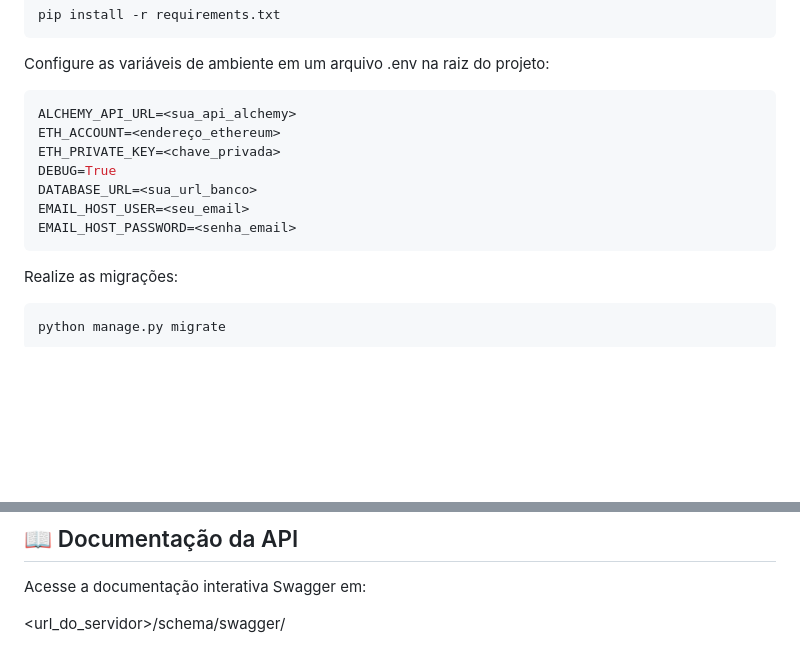
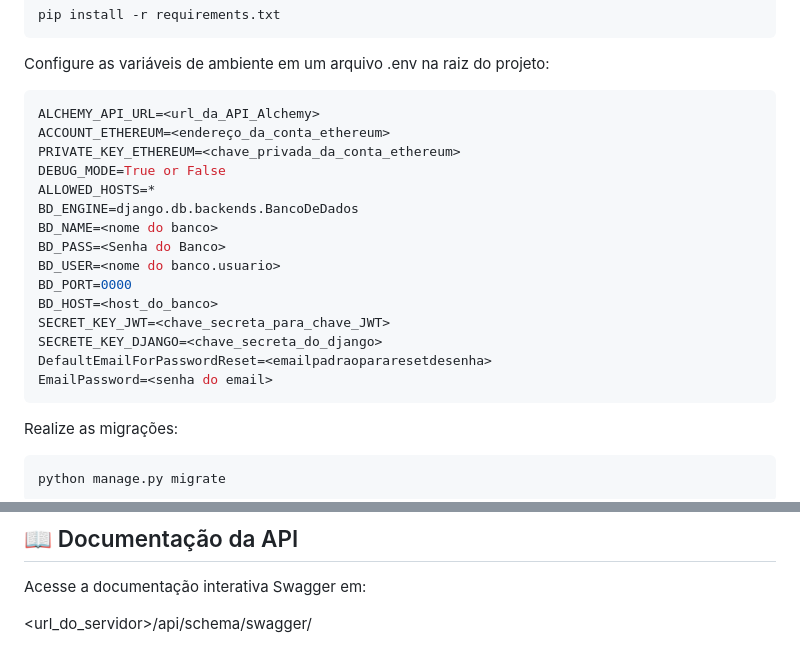
Before and after one commit to soareslucas9090/CertEthereum-Academico, a Markdown page: README.md, 2 parts joined by grey strips. Drawn GitHub-style; blank space fills up the shorter version.

````diff
--- a/README.md
+++ b/README.md
@@ -69,13 +69,21 @@ pip install -r requirements.txt
 Configure as variáveis de ambiente em um arquivo .env na raiz do projeto:
 
 ```env
-ALCHEMY_API_URL=<sua_api_alchemy>
-ETH_ACCOUNT=<endereço_ethereum>
-ETH_PRIVATE_KEY=<chave_privada>
-DEBUG=True
-DATABASE_URL=<sua_url_banco>
-EMAIL_HOST_USER=<seu_email>
-EMAIL_HOST_PASSWORD=<senha_email>
+ALCHEMY_API_URL=<url_da_API_Alchemy>
+ACCOUNT_ETHEREUM=<endereço_da_conta_ethereum>
+PRIVATE_KEY_ETHEREUM=<chave_privada_da_conta_ethereum>
+DEBUG_MODE=True or False
+ALLOWED_HOSTS=*
+BD_ENGINE=django.db.backends.BancoDeDados
+BD_NAME=<nome do banco>
+BD_PASS=<Senha do Banco>
+BD_USER=<nome do banco.usuario>
+BD_PORT=0000
+BD_HOST=<host_do_banco>
+SECRET_KEY_JWT=<chave_secreta_para_chave_JWT>
+SECRETE_KEY_DJANGO=<chave_secreta_do_django>
+DefaultEmailForPasswordReset=<emailpadraopararesetdesenha>
+EmailPassword=<senha do email>
 ```
 Realize as migrações:
 
@@ -104,4 +112,4 @@ Não são necessárias mudanças no código.
 ## 📖 Documentação da API
 Acesse a documentação interativa Swagger em:
 
-<url_do_servidor>/schema/swagger/
+<url_do_servidor>/api/schema/swagger/
````
